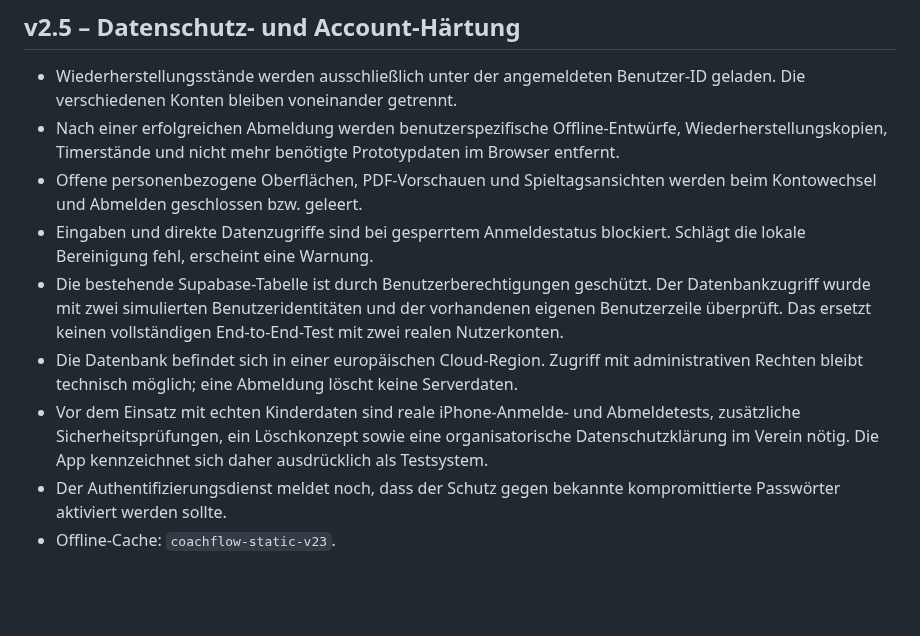
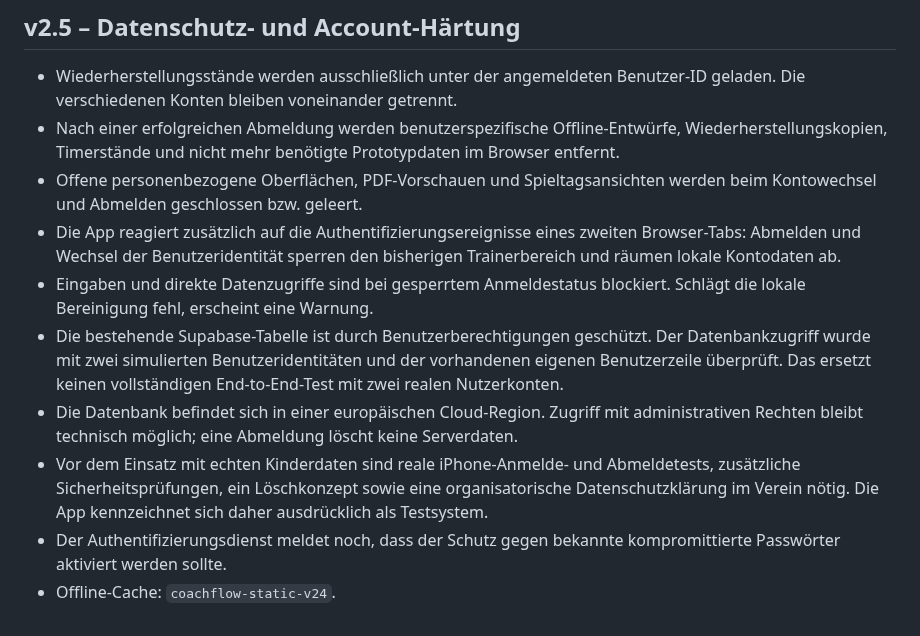
Before and after one commit to marinkarimovic/coachflow, a Markdown page: README.md, the part around the change. Drawn GitHub-style; blank space fills up the shorter version.

Commit message:
Document cross-tab login protection and final privacy cache v24

```diff
--- a/README.md
+++ b/README.md
@@ -220,9 +220,10 @@ Der endgültige Markenname wird vor der Vermarktung festgelegt; intern kann das
 - Wiederherstellungsstände werden ausschließlich unter der angemeldeten Benutzer-ID geladen. Die verschiedenen Konten bleiben voneinander getrennt.
 - Nach einer erfolgreichen Abmeldung werden benutzerspezifische Offline-Entwürfe, Wiederherstellungskopien, Timerstände und nicht mehr benötigte Prototypdaten im Browser entfernt.
 - Offene personenbezogene Oberflächen, PDF-Vorschauen und Spieltagsansichten werden beim Kontowechsel und Abmelden geschlossen bzw. geleert.
+- Die App reagiert zusätzlich auf die Authentifizierungsereignisse eines zweiten Browser-Tabs: Abmelden und Wechsel der Benutzeridentität sperren den bisherigen Trainerbereich und räumen lokale Kontodaten ab.
 - Eingaben und direkte Datenzugriffe sind bei gesperrtem Anmeldestatus blockiert. Schlägt die lokale Bereinigung fehl, erscheint eine Warnung.
 - Die bestehende Supabase-Tabelle ist durch Benutzerberechtigungen geschützt. Der Datenbankzugriff wurde mit zwei simulierten Benutzeridentitäten und der vorhandenen eigenen Benutzerzeile überprüft. Das ersetzt keinen vollständigen End-to-End-Test mit zwei realen Nutzerkonten.
 - Die Datenbank befindet sich in einer europäischen Cloud-Region. Zugriff mit administrativen Rechten bleibt technisch möglich; eine Abmeldung löscht keine Serverdaten.
 - Vor dem Einsatz mit echten Kinderdaten sind reale iPhone-Anmelde- und Abmeldetests, zusätzliche Sicherheitsprüfungen, ein Löschkonzept sowie eine organisatorische Datenschutzklärung im Verein nötig. Die App kennzeichnet sich daher ausdrücklich als Testsystem.
 - Der Authentifizierungsdienst meldet noch, dass der Schutz gegen bekannte kompromittierte Passwörter aktiviert werden sollte.
-- Offline-Cache: `coachflow-static-v23`.
+- Offline-Cache: `coachflow-static-v24`.
```
